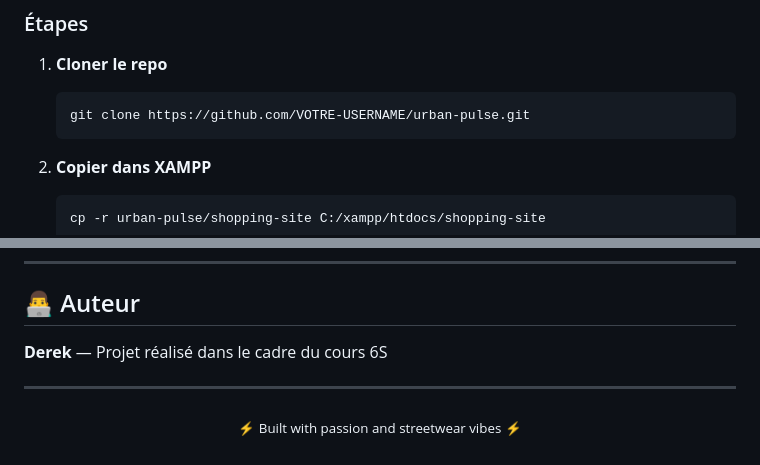
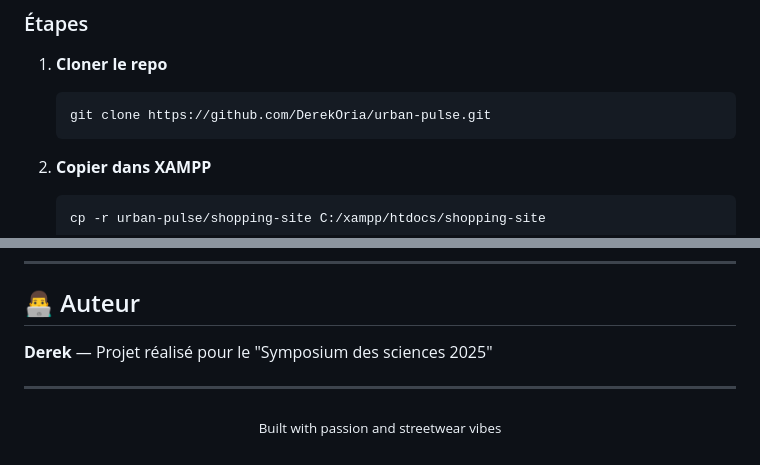
Before and after one commit to DerekOria/Urban-Pulse, a Markdown page: shopping-site/README.md, 2 parts joined by grey strips. Drawn GitHub-style.

Commit message:
Update README
Updated project description and author information in README.

````diff
--- a/shopping-site/README.md
+++ b/shopping-site/README.md
@@ -117,7 +117,7 @@ shopping-site/
 1. **Cloner le repo**
 
    ```bash
-   git clone https://github.com/VOTRE-USERNAME/urban-pulse.git
+   git clone https://github.com/DerekOria/urban-pulse.git
    ```
 
 2. **Copier dans XAMPP**
@@ -170,10 +170,10 @@ shopping-site/
 
 ## 👨‍💻 Auteur
 
-**Derek** — Projet réalisé dans le cadre du cours 6S
+**Derek** — Projet réalisé pour le "Symposium des sciences 2025"
 
 ---
 
 <p align="center">
-  <sub>⚡ Built with passion and streetwear vibes ⚡</sub>
+  <sub> Built with passion and streetwear vibes </sub>
 </p>
````
Also changed, not shown: other parts of shopping-site/README.md (+1 -1 lines).
